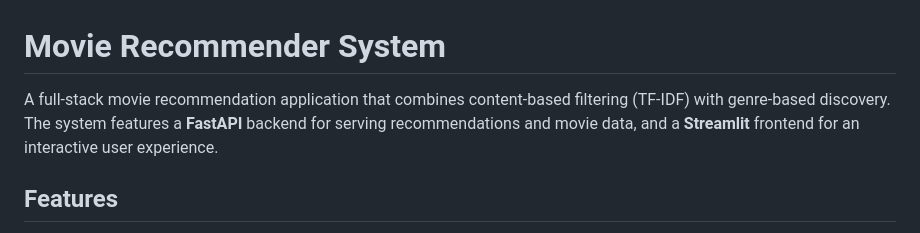
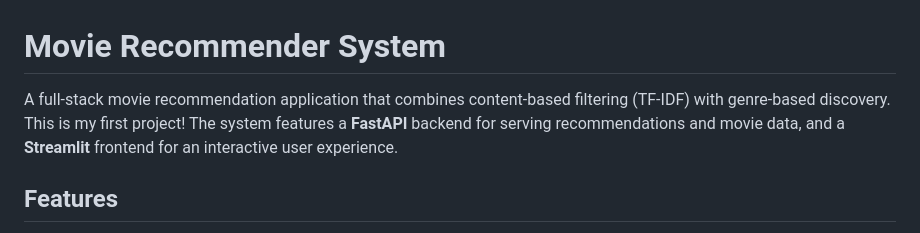
Before and after one commit to Nil-0107/Movie_recom, a Markdown page: README.md, the part around the change. GitHub-like rendering.

Commit message:
Add README.md with project documentation
Included sections for:
- Project overview and features (highlighting this as the user's first project)
- Tech stack details
- Installation and configuration instructions
- Steps to run backend and frontend locally
- Explanation of recommendation logic

```diff
--- a/README.md
+++ b/README.md
@@ -1,6 +1,6 @@
 # Movie Recommender System
 
-A full-stack movie recommendation application that combines content-based filtering (TF-IDF) with genre-based discovery. The system features a **FastAPI** backend for serving recommendations and movie data, and a **Streamlit** frontend for an interactive user experience.
+A full-stack movie recommendation application that combines content-based filtering (TF-IDF) with genre-based discovery. This is my first project! The system features a **FastAPI** backend for serving recommendations and movie data, and a **Streamlit** frontend for an interactive user experience.
 
 ## Features
 
```
